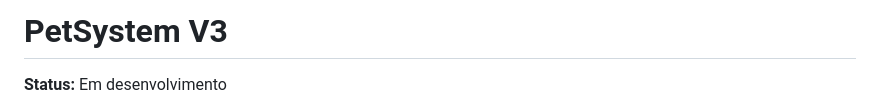
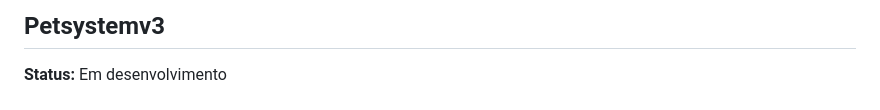
Before and after one commit to NatanLuz/Petsystemv3, a Markdown page: README.md, the part around the change. Rendered like a GitHub page.

Commit message:
Melhorando título do PROJETO

```diff
--- a/README.md
+++ b/README.md
@@ -1,4 +1,4 @@
-# PetSystem V3
+## Petsystemv3
 
 **Status:** Em desenvolvimento
 
```
